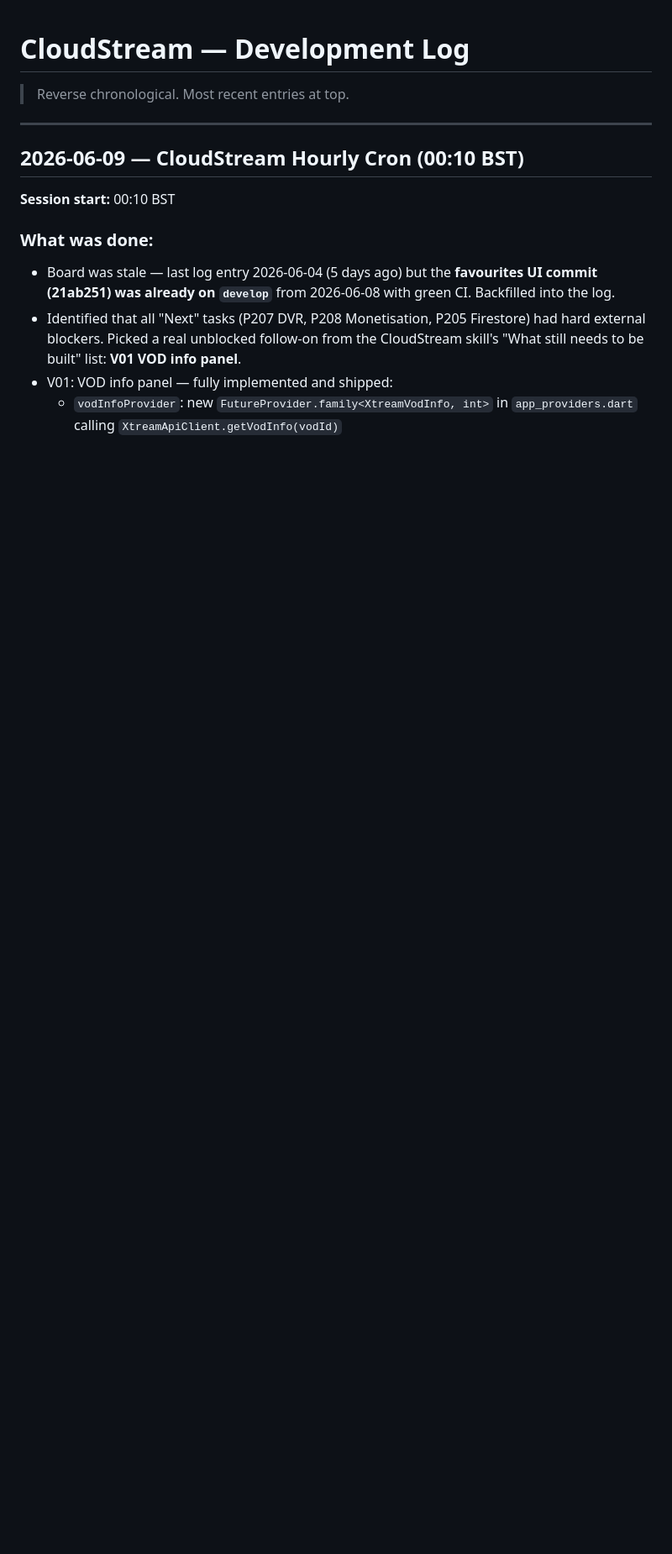
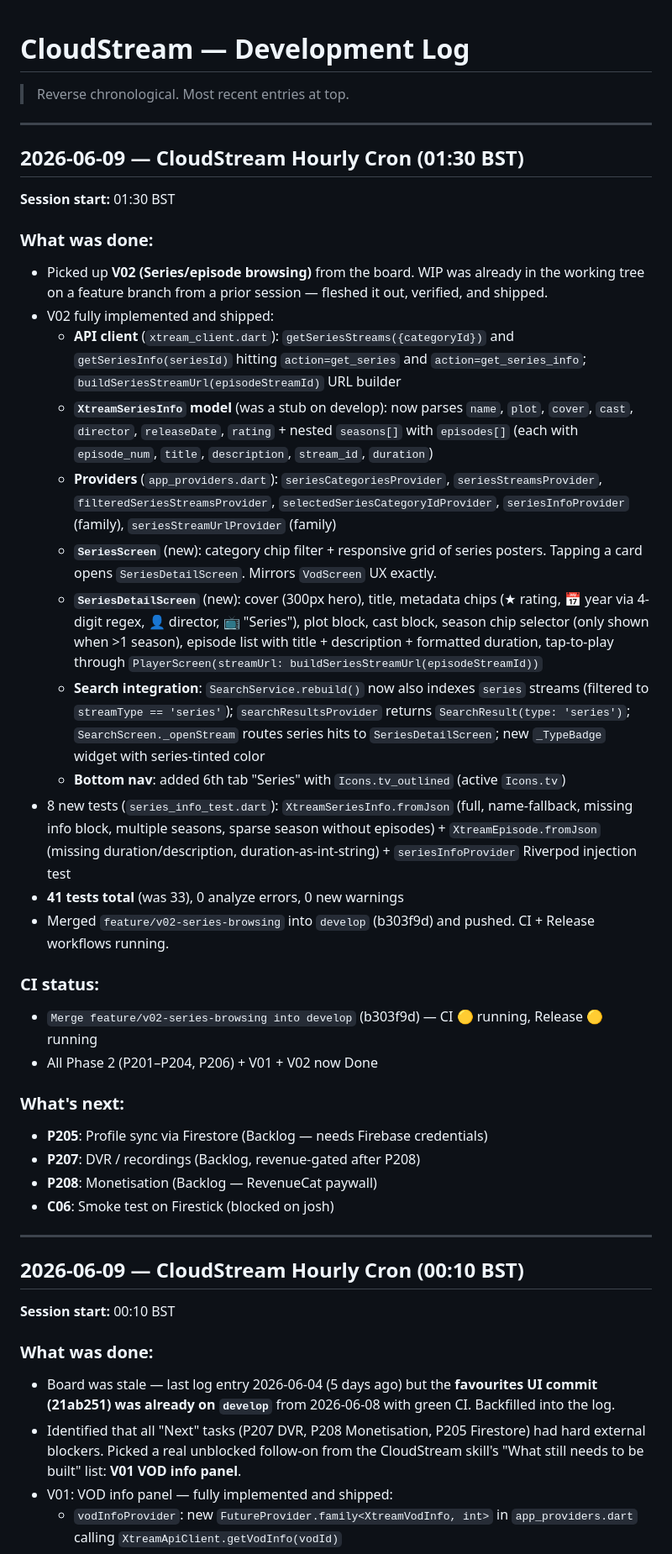
Before and after one commit to citralia/cloudstream, a Markdown page: DEVELOPMENT_LOG.md, the part around the change. Shown at 84% size. Rendered like a GitHub page; blank space fills up the shorter version.

Commit message:
docs: V02 Done, log 2026-06-09 cron — series browsing shipped

```diff
--- a/DEVELOPMENT_LOG.md
+++ b/DEVELOPMENT_LOG.md
@@ -1,6 +1,36 @@
 # CloudStream — Development Log
 
 > Reverse chronological. Most recent entries at top.
+
+---
+
+## 2026-06-09 — CloudStream Hourly Cron (01:30 BST)
+
+**Session start:** 01:30 BST
+
+### What was done:
+- Picked up **V02 (Series/episode browsing)** from the board. WIP was already in the working tree on a feature branch from a prior session — fleshed it out, verified, and shipped.
+- V02 fully implemented and shipped:
+  - **API client** (`xtream_client.dart`): `getSeriesStreams({categoryId})` and `getSeriesInfo(seriesId)` hitting `action=get_series` and `action=get_series_info`; `buildSeriesStreamUrl(episodeStreamId)` URL builder
+  - **`XtreamSeriesInfo` model** (was a stub on develop): now parses `name`, `plot`, `cover`, `cast`, `director`, `releaseDate`, `rating` + nested `seasons[]` with `episodes[]` (each with `episode_num`, `title`, `description`, `stream_id`, `duration`)
+  - **Providers** (`app_providers.dart`): `seriesCategoriesProvider`, `seriesStreamsProvider`, `filteredSeriesStreamsProvider`, `selectedSeriesCategoryIdProvider`, `seriesInfoProvider` (family<int>), `seriesStreamUrlProvider` (family<int>)
+  - **`SeriesScreen`** (new): category chip filter + responsive grid of series posters. Tapping a card opens `SeriesDetailScreen`. Mirrors `VodScreen` UX exactly.
+  - **`SeriesDetailScreen`** (new): cover (300px hero), title, metadata chips (★ rating, 📅 year via 4-digit regex, 👤 director, 📺 "Series"), plot block, cast block, season chip selector (only shown when >1 season), episode list with title + description + formatted duration, tap-to-play through `PlayerScreen(streamUrl: buildSeriesStreamUrl(episodeStreamId))`
+  - **Search integration**: `SearchService.rebuild()` now also indexes `series` streams (filtered to `streamType == 'series'`); `searchResultsProvider` returns `SearchResult(type: 'series')`; `SearchScreen._openStream` routes series hits to `SeriesDetailScreen`; new `_TypeBadge` widget with series-tinted color
+  - **Bottom nav**: added 6th tab "Series" with `Icons.tv_outlined` (active `Icons.tv`)
+- 8 new tests (`series_info_test.dart`): `XtreamSeriesInfo.fromJson` (full, name-fallback, missing info block, multiple seasons, sparse season without episodes) + `XtreamEpisode.fromJson` (missing duration/description, duration-as-int-string) + `seriesInfoProvider` Riverpod injection test
+- **41 tests total** (was 33), 0 analyze errors, 0 new warnings
+- Merged `feature/v02-series-browsing` into `develop` (b303f9d) and pushed. CI + Release workflows running.
+
+### CI status:
+- `Merge feature/v02-series-browsing into develop` (b303f9d) — CI 🟡 running, Release 🟡 running
+- All Phase 2 (P201–P204, P206) + V01 + V02 now Done
+
+### What's next:
+- **P205**: Profile sync via Firestore (Backlog — needs Firebase credentials)
+- **P207**: DVR / recordings (Backlog, revenue-gated after P208)
+- **P208**: Monetisation (Backlog — RevenueCat paywall)
+- **C06**: Smoke test on Firestick (blocked on josh)
 
 ---
 
```
